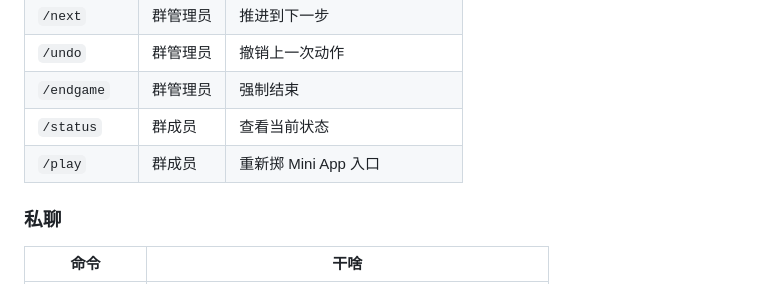
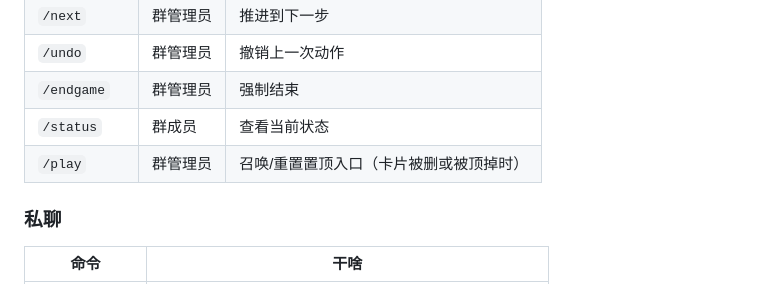
Before and after one commit to Ellenp2p/tg-game-bot, a Markdown page: README.md, the part around the change. Drawn GitHub-style.

Commit message:
docs: 同步置顶入口卡与 /play 语义

```diff
--- a/README.md
+++ b/README.md
@@ -52,7 +52,7 @@ pnpm start
 | `/undo` | 群管理员 | 撤销上一次动作 |
 | `/endgame` | 群管理员 | 强制结束 |
 | `/status` | 群成员 | 查看当前状态 |
-| `/play` | 群成员 | 重新掷 Mini App 入口
+| `/play` | 群管理员 | 召唤/重置置顶入口（卡片被删或被顶掉时） |
 
 ### 私聊
 
```
Also changed, not shown: AGENTS.md (+4 -4 lines), RULES_AUTHORING.md (+2 -1 lines).
